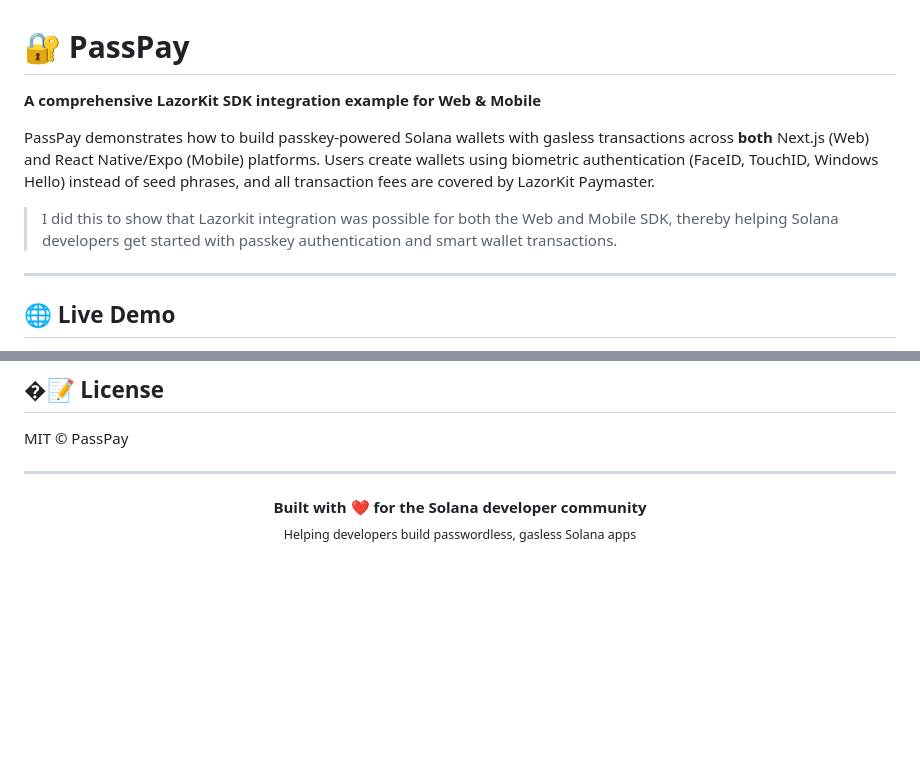
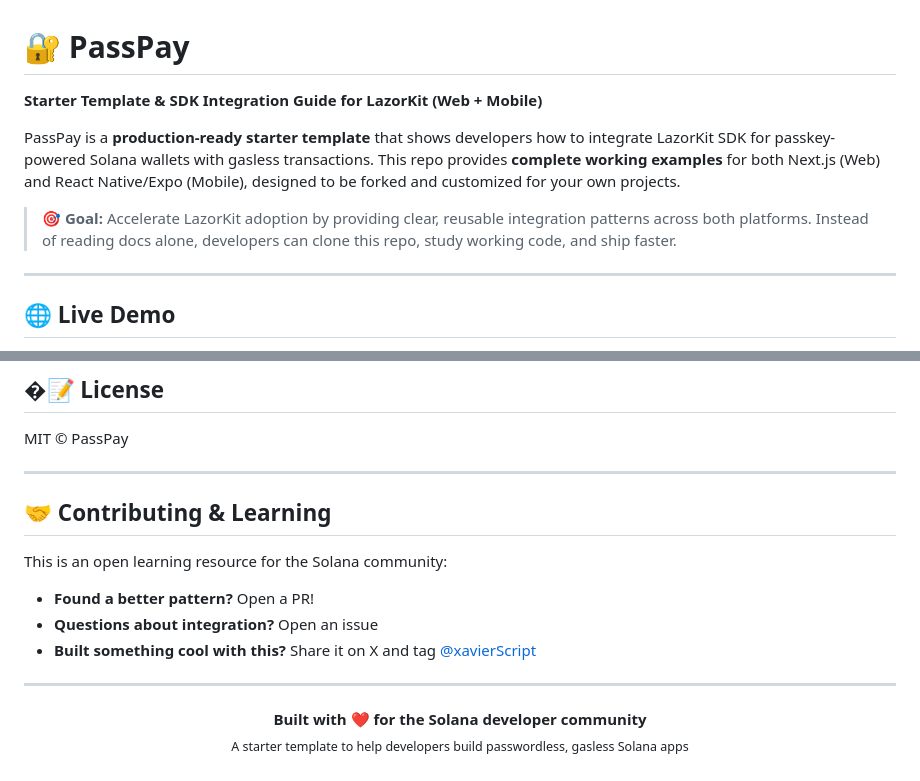
Before and after one commit to xavierScript/passpay, a Markdown page: README.md, 2 parts joined by grey strips. Rendered like a GitHub page; blank space fills up the shorter version.

```diff
--- a/README.md
+++ b/README.md
@@ -1,10 +1,10 @@
 # 🔐 PassPay
 
-**A comprehensive LazorKit SDK integration example for Web & Mobile**
+**Starter Template & SDK Integration Guide for LazorKit (Web + Mobile)**
 
-PassPay demonstrates how to build passkey-powered Solana wallets with gasless transactions across **both** Next.js (Web) and React Native/Expo (Mobile) platforms. Users create wallets using biometric authentication (FaceID, TouchID, Windows Hello) instead of seed phrases, and all transaction fees are covered by LazorKit Paymaster.
+PassPay is a **production-ready starter template** that shows developers how to integrate LazorKit SDK for passkey-powered Solana wallets with gasless transactions. This repo provides **complete working examples** for both Next.js (Web) and React Native/Expo (Mobile), designed to be forked and customized for your own projects.
 
-> I did this to show that Lazorkit integration was possible for both the Web and Mobile SDK, thereby helping Solana developers get started with passkey authentication and smart wallet transactions.
+> **🎯 Goal:** Accelerate LazorKit adoption by providing clear, reusable integration patterns across both platforms. Instead of reading docs alone, developers can clone this repo, study working code, and ship faster.
 
 ---
 
@@ -242,7 +271,17 @@ MIT © PassPay
 
 ---
 
+## 🤝 Contributing & Learning
+
+This is an open learning resource for the Solana community:
+
+- **Found a better pattern?** Open a PR!
+- **Questions about integration?** Open an issue
+- **Built something cool with this?** Share it on X and tag [@xavierScript](https://twitter.com/xavierScript)
+
+---
+
 <p align="center">
   <b>Built with ❤️ for the Solana developer community</b><br>
-  <sub>Helping developers build passwordless, gasless Solana apps</sub>
+  <sub>A starter template to help developers build passwordless, gasless Solana apps</sub>
 </p>
```
Also changed, not shown: other parts of README.md (+42 -13 lines).
